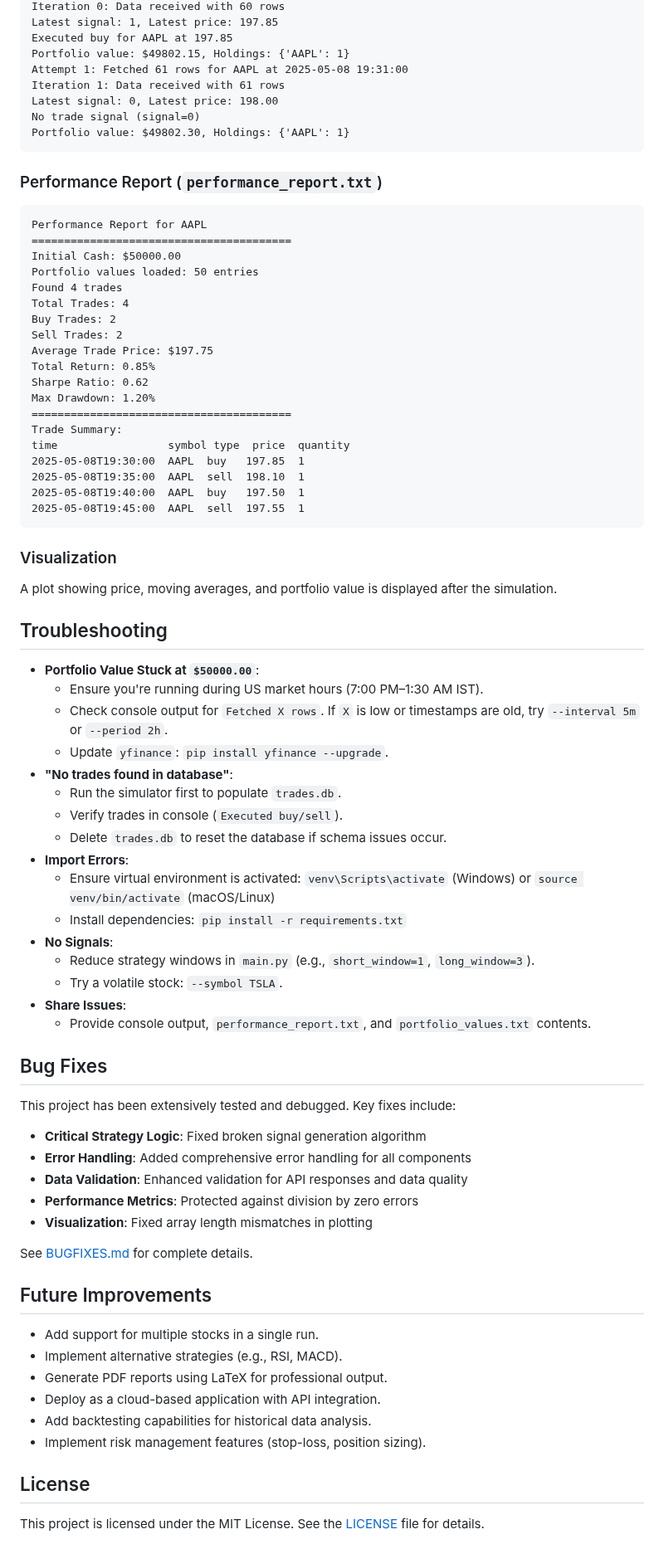
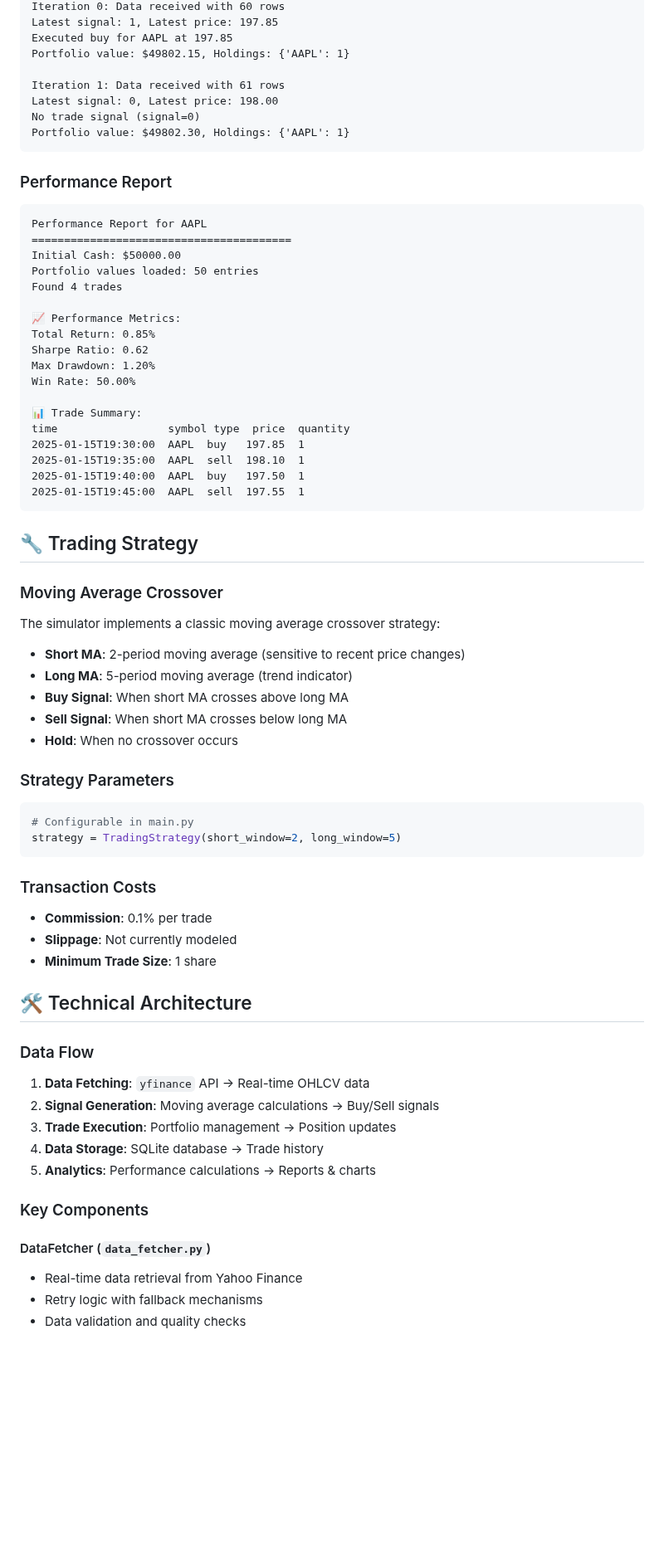
Before and after one commit to Tuhin-SnapD/Real-Time-Stock-Trading-Simulator, a Markdown page: README.md, the part around one of its changes. Shown at 83% size. Drawn GitHub-style; blank space fills up the shorter version.

Commit message:
Enhanced README with comprehensive documentation and improved formatting

````diff
--- a/README.md
+++ b/README.md
@@ -133,75 +121,70 @@ Iteration 0: Data received with 60 rows
 Latest signal: 1, Latest price: 197.85
 Executed buy for AAPL at 197.85
 Portfolio value: $49802.15, Holdings: {'AAPL': 1}
-Attempt 1: Fetched 61 rows for AAPL at 2025-05-08 19:31:00
+
 Iteration 1: Data received with 61 rows
 Latest signal: 0, Latest price: 198.00
 No trade signal (signal=0)
 Portfolio value: $49802.30, Holdings: {'AAPL': 1}
 ```
 
-### Performance Report (`performance_report.txt`)
+### Performance Report
 ```
 Performance Report for AAPL
 ========================================
 Initial Cash: $50000.00
 Portfolio values loaded: 50 entries
 Found 4 trades
-Total Trades: 4
-Buy Trades: 2
-Sell Trades: 2
-Average Trade Price: $197.75
+
+📈 Performance Metrics:
 Total Return: 0.85%
 Sharpe Ratio: 0.62
 Max Drawdown: 1.20%
-========================================
-Trade Summary:
+Win Rate: 50.00%
+
+📊 Trade Summary:
 time                 symbol type  price  quantity
-2025-05-08T19:30:00  AAPL  buy   197.85  1
-2025-05-08T19:35:00  AAPL  sell  198.10  1
-2025-05-08T19:40:00  AAPL  buy   197.50  1
-2025-05-08T19:45:00  AAPL  sell  197.55  1
+2025-01-15T19:30:00  AAPL  buy   197.85  1
+2025-01-15T19:35:00  AAPL  sell  198.10  1
+2025-01-15T19:40:00  AAPL  buy   197.50  1
+2025-01-15T19:45:00  AAPL  sell  197.55  1
 ```
 
-### Visualization
-A plot showing price, moving averages, and portfolio value is displayed after the simulation.
+## 🔧 Trading Strategy
 
-## Troubleshooting
-- **Portfolio Value Stuck at `$50000.00`**:
-  - Ensure you're running during US market hours (7:00 PM–1:30 AM IST).
-  - Check console output for `Fetched X rows`. If `X` is low or timestamps are old, try `--interval 5m` or `--period 2h`.
-  - Update `yfinance`: `pip install yfinance --upgrade`.
-- **"No trades found in database"**:
-  - Run the simulator first to populate `trades.db`.
-  - Verify trades in console (`Executed buy/sell`).
-  - Delete `trades.db` to reset the database if schema issues occur.
-- **Import Errors**:
-  - Ensure virtual environment is activated: `venv\Scripts\activate` (Windows) or `source venv/bin/activate` (macOS/Linux)
-  - Install dependencies: `pip install -r requirements.txt`
-- **No Signals**:
-  - Reduce strategy windows in `main.py` (e.g., `short_window=1`, `long_window=3`).
-  - Try a volatile stock: `--symbol TSLA`.
-- **Share Issues**:
-  - Provide console output, `performance_report.txt`, and `portfolio_values.txt` contents.
+### Moving Average Crossover
+The simulator implements a classic moving average crossover strategy:
 
-## Bug Fixes
-This project has been extensively tested and debugged. Key fixes include:
+- **Short MA**: 2-period moving average (sensitive to recent price changes)
+- **Long MA**: 5-period moving average (trend indicator)
+- **Buy Signal**: When short MA crosses above long MA
+- **Sell Signal**: When short MA crosses below long MA
+- **Hold**: When no crossover occurs
 
-- **Critical Strategy Logic**: Fixed broken signal generation algorithm
-- **Error Handling**: Added comprehensive error handling for all components
-- **Data Validation**: Enhanced validation for API responses and data quality
-- **Performance Metrics**: Protected against division by zero errors
-- **Visualization**: Fixed array length mismatches in plotting
+### Strategy Parameters
+```python
+# Configurable in main.py
+strategy = TradingStrategy(short_window=2, long_window=5)
+```
 
-See [BUGFIXES.md](BUGFIXES.md) for complete details.
+### Transaction Costs
+- **Commission**: 0.1% per trade
+- **Slippage**: Not currently modeled
+- **Minimum Trade Size**: 1 share
 
-## Future Improvements
-- Add support for multiple stocks in a single run.
-- Implement alternative strategies (e.g., RSI, MACD).
-- Generate PDF reports using LaTeX for professional output.
-- Deploy as a cloud-based application with API integration.
-- Add backtesting capabilities for historical data analysis.
-- Implement risk management features (stop-loss, position sizing).
+## 🛠️ Technical Architecture
 
-## License
-This project is licensed under the MIT License. See the [LICENSE](LICENSE) file for details.
+### Data Flow
+1. **Data Fetching**: `yfinance` API → Real-time OHLCV data
+2. **Signal Generation**: Moving average calculations → Buy/Sell signals
+3. **Trade Execution**: Portfolio management → Position updates
+4. **Data Storage**: SQLite database → Trade history
+5. **Analytics**: Performance calculations → Reports & charts
+
+### Key Components
+
+#### DataFetcher (`data_fetcher.py`)
+- Real-time data retrieval from Yahoo Finance
+- Retry logic with fallback mechanisms
+- Data validation and quality checks
+
````
Also changed, not shown: other parts of README.md (+247 -92 lines).
